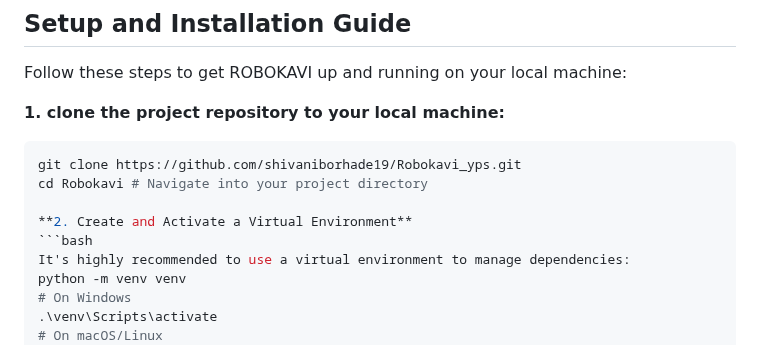
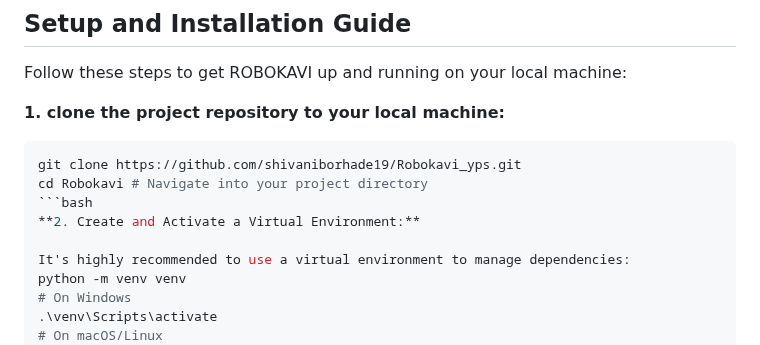
Before and after one commit to shivaniborhade19/Robokavi_yps, a Markdown page: README.md, the part around the change. GitHub-like rendering.

````diff
--- a/README.md
+++ b/README.md
@@ -34,9 +34,9 @@ Follow these steps to get ROBOKAVI up and running on your local machine:
 ```bash
 git clone https://github.com/shivaniborhade19/Robokavi_yps.git
 cd Robokavi # Navigate into your project directory
+```bash
+**2. Create and Activate a Virtual Environment:**
 
-**2. Create and Activate a Virtual Environment**
-```bash
 It's highly recommended to use a virtual environment to manage dependencies:
 python -m venv venv
 # On Windows
````
